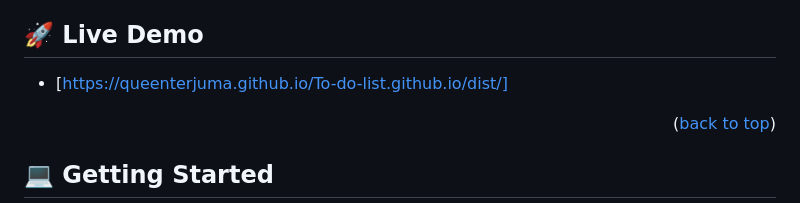
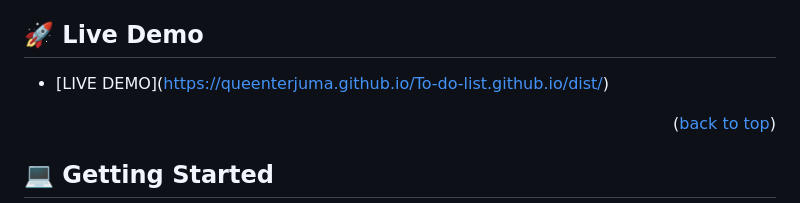
Before and after one commit to QueenterJuma/To-do-list.github.io, a Markdown page: README.md, the part around the change. GitHub-like rendering.

```diff
--- a/README.md
+++ b/README.md
@@ -66,7 +66,7 @@ One attachment
 
 ## 🚀 Live Demo <a name="live-demo"></a>
 
-- [<a href="#">https://queenterjuma.github.io/To-do-list.github.io/dist/]
+- [LIVE DEMO](<a href="#">https://queenterjuma.github.io/To-do-list.github.io/dist/)
 
 <p align="right">(<a href="#readme-top">back to top</a>)</p>
 
```
